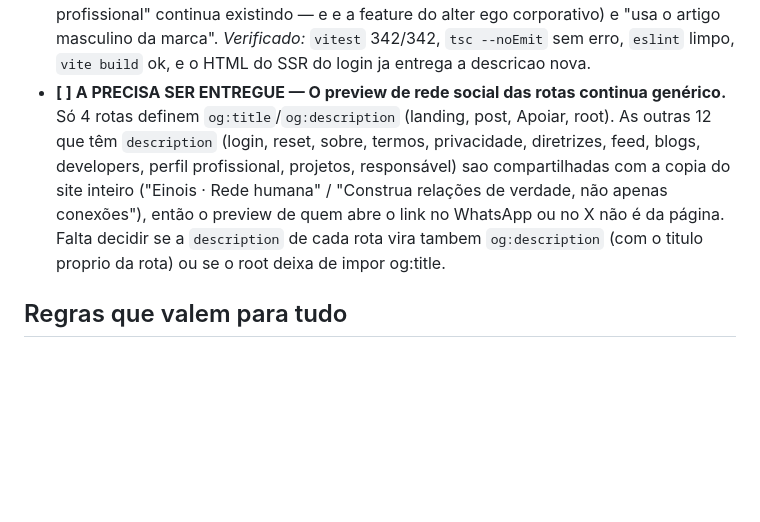
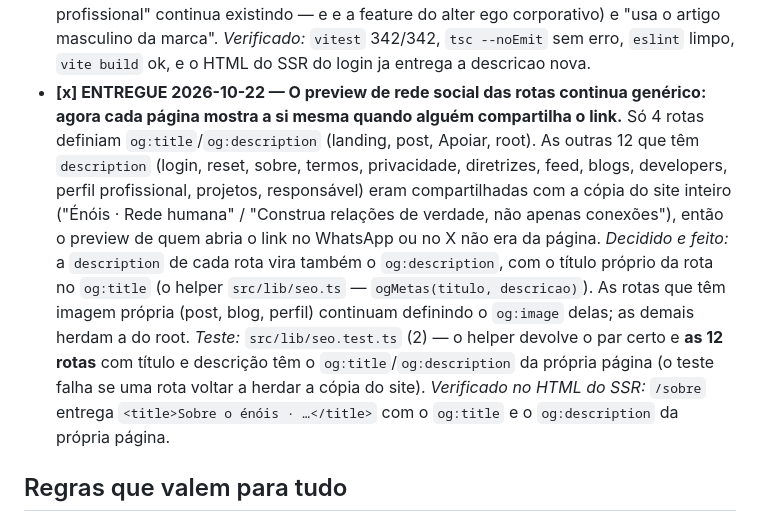
Before and after one commit to GustavoMartins123/enois-backend, a Markdown page: docs/BACKLOG.md, the part around the change. Rendered like a GitHub page; blank space fills up the shorter version.

Commit message:
docs(backlog): o preview de rede social de cada pagina e da propria pagina (entregue no front)

```diff
--- a/docs/BACKLOG.md
+++ b/docs/BACKLOG.md
@@ -450,14 +450,22 @@ Os 4 últimos são **BLOQUEADOS** por dependência externa (não é código meu)
   corporativo) e "usa o artigo masculino da marca".
   *Verificado:* `vitest` 342/342, `tsc --noEmit` sem erro, `eslint` limpo, `vite build` ok, e o
   HTML do SSR do login ja entrega a descricao nova.
-- **[ ] A PRECISA SER ENTREGUE — O preview de rede social das rotas continua genérico.** Só 4
-  rotas definem `og:title`/`og:description` (landing, post, Apoiar, root). As outras 12 que têm
-  `description` (login, reset, sobre, termos, privacidade, diretrizes, feed, blogs, developers,
-  perfil profissional, projetos, responsável) sao compartilhadas com a copia do site inteiro
-  ("Einois · Rede humana" / "Construa relações de verdade, não apenas conexões"), então o
-  preview de quem abre o link no WhatsApp ou no X não é da página. Falta decidir se a
-  `description` de cada rota vira tambem `og:description` (com o titulo proprio da rota) ou se o
-  root deixa de impor og:title.
+- **[x] ENTREGUE 2026-10-22 — O preview de rede social das rotas continua genérico: agora cada
+  página mostra a si mesma quando alguém compartilha o link.** Só 4 rotas definiam
+  `og:title`/`og:description` (landing, post, Apoiar, root). As outras 12 que têm `description`
+  (login, reset, sobre, termos, privacidade, diretrizes, feed, blogs, developers, perfil
+  profissional, projetos, responsável) eram compartilhadas com a cópia do site inteiro
+  ("Énóis · Rede humana" / "Construa relações de verdade, não apenas conexões"), então o preview
+  de quem abria o link no WhatsApp ou no X não era da página.
+  *Decidido e feito:* a `description` de cada rota vira também o `og:description`, com o título
+  próprio da rota no `og:title` (o helper `src/lib/seo.ts` — `ogMetas(titulo, descricao)`). As
+  rotas que têm imagem própria (post, blog, perfil) continuam definindo o `og:image` delas; as
+  demais herdam a do root.
+  *Teste:* `src/lib/seo.test.ts` (2) — o helper devolve o par certo e **as 12 rotas** com título e
+  descrição têm o `og:title`/`og:description` da própria página (o teste falha se uma rota
+  voltar a herdar a cópia do site).
+  *Verificado no HTML do SSR:* `/sobre` entrega `<title>Sobre o énóis · …</title>` com o
+  `og:title` e o `og:description` da própria página.
 
 ## Regras que valem para tudo
 - **Proibido automatizar a criação/publicação de posts** (IA/bots/integrações/endpoints alternativos/
```
